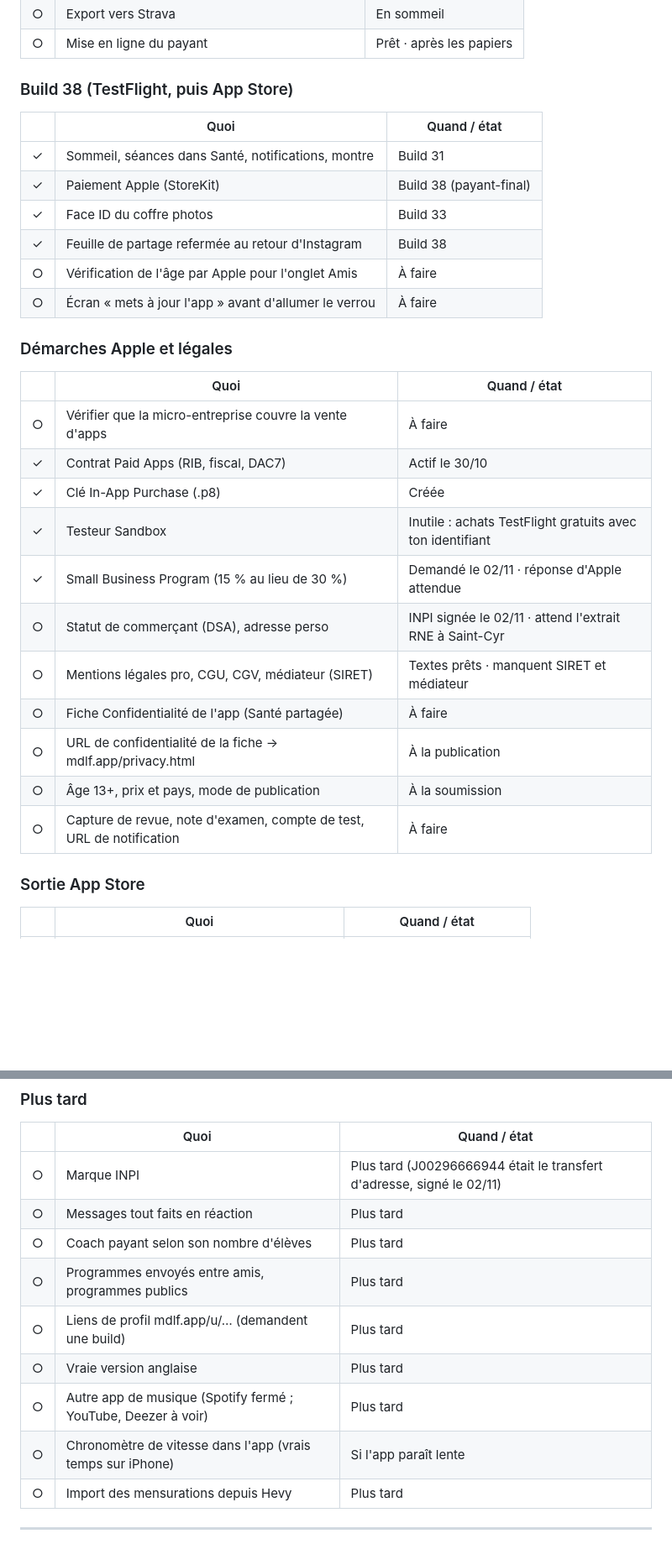
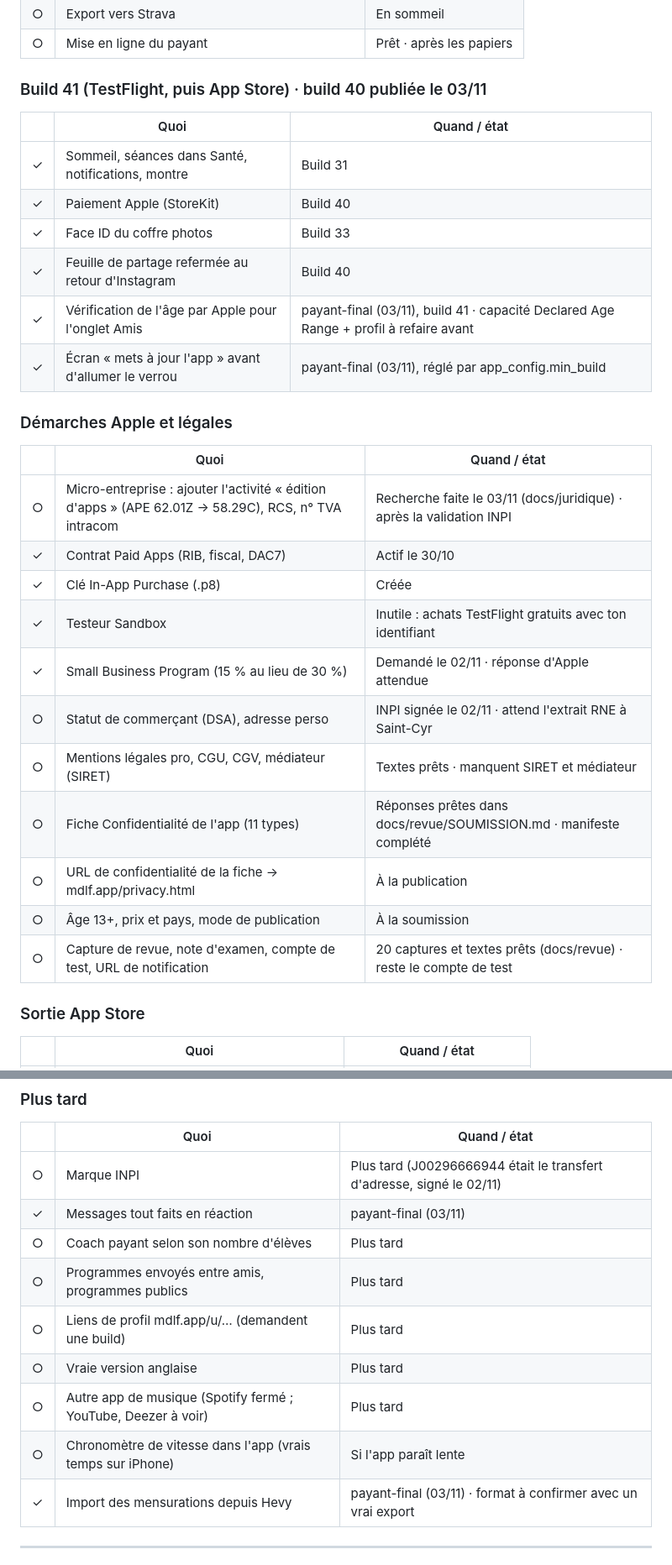
Before and after one commit to Maxencedlff/Muscu, a Markdown page: docs/FEUILLE_DE_ROUTE.md, 2 parts joined by grey strips. Shown at 84% size. GitHub-like rendering; blank space fills up the shorter version.

```diff
--- a/docs/FEUILLE_DE_ROUTE.md
+++ b/docs/FEUILLE_DE_ROUTE.md
@@ -221,32 +222,32 @@ ppl-v104 = numéro de version du cache de l'app (il monte à chaque changement d
 | ○ | Export vers Strava                              | En sommeil                       |
 | ○ | Mise en ligne du payant                         | Prêt · après les papiers         |
 
-### Build 38 (TestFlight, puis App Store)
+### Build 41 (TestFlight, puis App Store) · build 40 publiée le 03/11
 
 |   | Quoi                                                  | Quand / état                        |
 |---|-------------------------------------------------------|-------------------------------------|
 | ✓ | Sommeil, séances dans Santé, notifications, montre    | Build 31                            |
-| ✓ | Paiement Apple (StoreKit)                             | Build 38 (payant-final)             |
+| ✓ | Paiement Apple (StoreKit)                             | Build 40                            |
 | ✓ | Face ID du coffre photos                              | Build 33                            |
-| ✓ | Feuille de partage refermée au retour d'Instagram     | Build 38                            |
-| ○ | Vérification de l'âge par Apple pour l'onglet Amis    | À faire                             |
-| ○ | Écran « mets à jour l'app » avant d'allumer le verrou | À faire                             |
+| ✓ | Feuille de partage refermée au retour d'Instagram     | Build 40                            |
+| ✓ | Vérification de l'âge par Apple pour l'onglet Amis    | payant-final (03/11), build 41 · capacité Declared Age Range + profil à refaire avant |
+| ✓ | Écran « mets à jour l'app » avant d'allumer le verrou | payant-final (03/11), réglé par app_config.min_build |
 
 ### Démarches Apple et légales
 
 |   | Quoi                                                                 | Quand / état     |
 |---|----------------------------------------------------------------------|------------------|
-| ○ | Vérifier que la micro-entreprise couvre la vente d'apps              | À faire          |
+| ○ | Micro-entreprise : ajouter l'activité « édition d'apps » (APE 62.01Z → 58.29C), RCS, n° TVA intracom | Recherche faite le 03/11 (docs/juridique) · après la validation INPI |
 | ✓ | Contrat Paid Apps (RIB, fiscal, DAC7)                                | Actif le 30/10   |
 | ✓ | Clé In-App Purchase (.p8)                                            | Créée            |
 | ✓ | Testeur Sandbox                                                      | Inutile : achats TestFlight gratuits avec ton identifiant |
 | ✓ | Small Business Program (15 % au lieu de 30 %)                        | Demandé le 02/11 · réponse d'Apple attendue |
 | ○ | Statut de commerçant (DSA), adresse perso                            | INPI signée le 02/11 · attend l'extrait RNE à Saint-Cyr |
 | ○ | Mentions légales pro, CGU, CGV, médiateur (SIRET)                    | Textes prêts · manquent SIRET et médiateur |
-| ○ | Fiche Confidentialité de l'app (Santé partagée)                      | À faire          |
+| ○ | Fiche Confidentialité de l'app (11 types)                            | Réponses prêtes dans docs/revue/SOUMISSION.md · manifeste complété |
 | ○ | URL de confidentialité de la fiche → mdlf.app/privacy.html           | À la publication |
 | ○ | Âge 13+, prix et pays, mode de publication                           | À la soumission  |
-| ○ | Capture de revue, note d'examen, compte de test, URL de notification | À faire          |
+| ○ | Capture de revue, note d'examen, compte de test, URL de notification | 20 captures et textes prêts (docs/revue) · reste le compte de test |
 
 ### Sortie App Store
 
@@ -310,14 +311,14 @@ ppl-v104 = numéro de version du cache de l'app (il monte à chaque changement d
 |   | Quoi                                                          | Quand / état          |
 |---|---------------------------------------------------------------|-----------------------|
 | ○ | Marque INPI                                                   | Plus tard (J00296666944 était le transfert d'adresse, signé le 02/11) |
-| ○ | Messages tout faits en réaction                               | Plus tard             |
+| ✓ | Messages tout faits en réaction                               | payant-final (03/11)  |
 | ○ | Coach payant selon son nombre d'élèves                        | Plus tard             |
 | ○ | Programmes envoyés entre amis, programmes publics             | Plus tard             |
 | ○ | Liens de profil mdlf.app/u/… (demandent une build)            | Plus tard             |
 | ○ | Vraie version anglaise                                        | Plus tard             |
 | ○ | Autre app de musique (Spotify fermé ; YouTube, Deezer à voir) | Plus tard             |
 | ○ | Chronomètre de vitesse dans l'app (vrais temps sur iPhone)    | Si l'app paraît lente |
-| ○ | Import des mensurations depuis Hevy                           | Plus tard             |
+| ✓ | Import des mensurations depuis Hevy                           | payant-final (03/11) · format à confirmer avec un vrai export |
 
 ---
 
```
Also changed, not shown: other parts of docs/FEUILLE_DE_ROUTE.md (+8 -7 lines).
